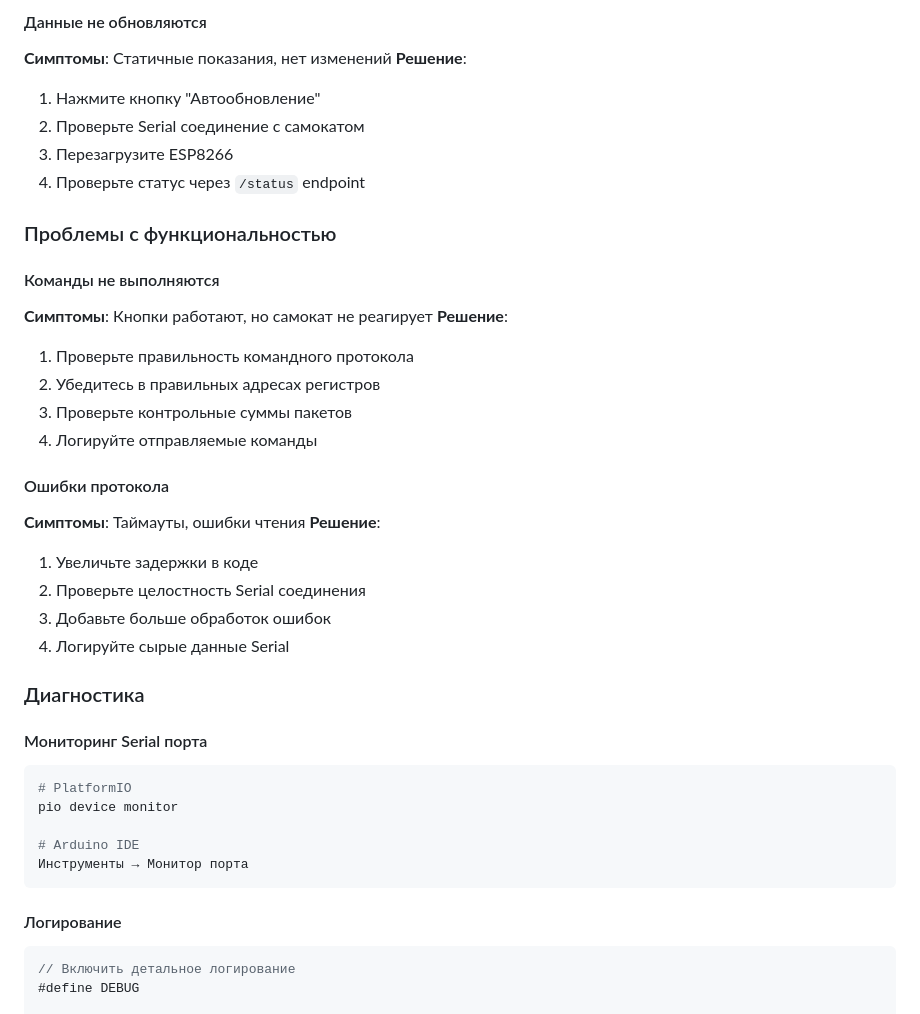
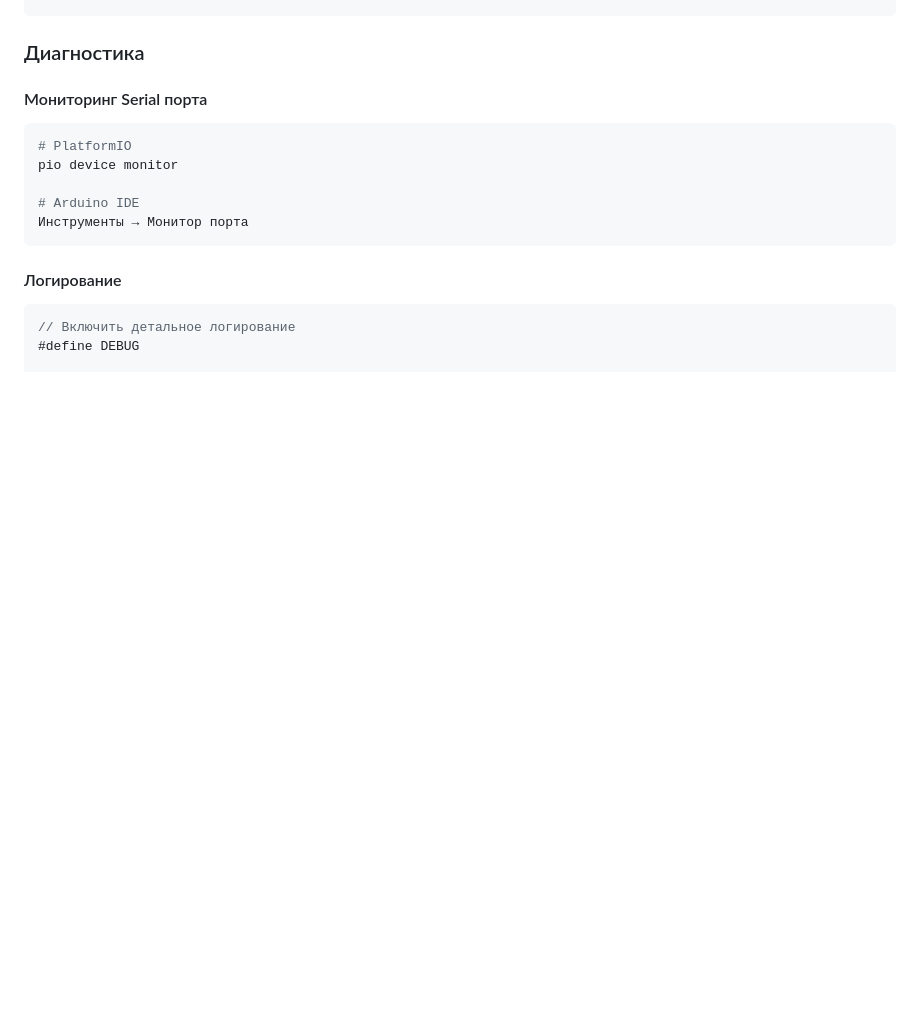
Before and after one commit to teemse/ninebot, a Markdown page: README.md, the part around one of its changes. GitHub-like rendering; blank space fills up the shorter version.

```diff
--- a/README.md
+++ b/README.md
@@ -375,28 +317,3 @@ const char WIFI_SSID[] PROGMEM = "NinebotESx";
-#### Данные не обновляются
-**Симптомы**: Статичные показания, нет изменений
-**Решение**:
-1. Нажмите кнопку "Автообновление"
-2. Проверьте Serial соединение с самокатом
-3. Перезагрузите ESP8266
-4. Проверьте статус через `/status` endpoint
-
-### Проблемы с функциональностью
-
-#### Команды не выполняются
-**Симптомы**: Кнопки работают, но самокат не реагирует
-**Решение**:
-1. Проверьте правильность командного протокола
-2. Убедитесь в правильных адресах регистров
-3. Проверьте контрольные суммы пакетов
-4. Логируйте отправляемые команды
-
-#### Ошибки протокола
-**Симптомы**: Таймауты, ошибки чтения
-**Решение**:
-1. Увеличьте задержки в коде
-2. Проверьте целостность Serial соединения
-3. Добавьте больше обработок ошибок
-4. Логируйте сырые данные Serial
 
 ### Диагностика
 
```
Also changed, not shown: other parts of README.md (+1 -59 lines).
